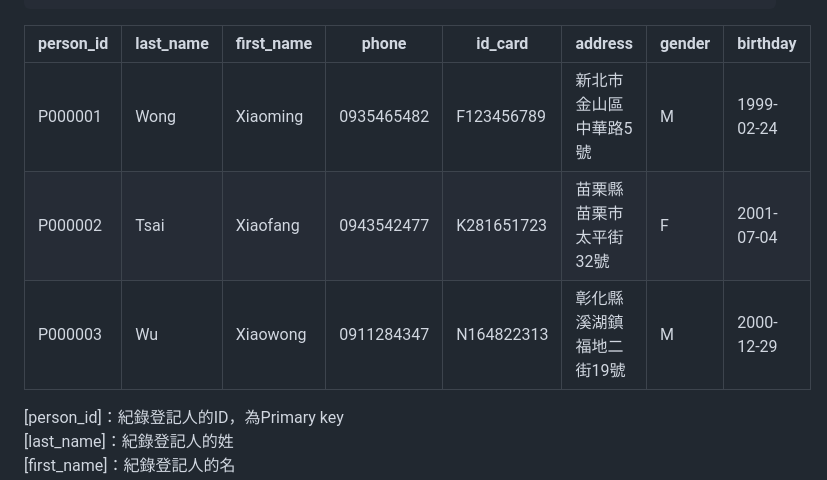
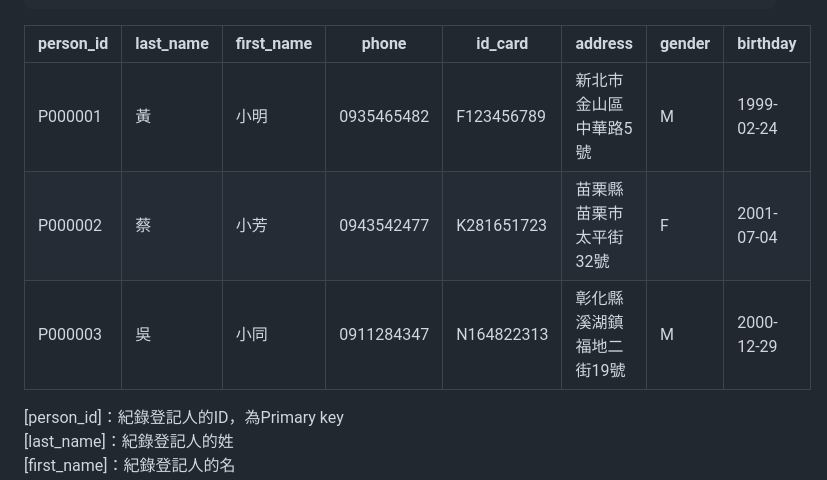
Before and after one commit to FSZ560/2024_DB_TermProject_Hospital, a Markdown page: 1103HW.md, the part around the change. Rendered like a GitHub page.

Commit message:
Modify person example text

```diff
--- a/1103HW.md
+++ b/1103HW.md
@@ -23,9 +23,9 @@ CREATE TABLE person (
 
 | person_id | last_name | first_name | phone | id_card | address | gender | birthday |
 |-----------|-----------|------------|-------|---------|---------|--------|----------|
-| P000001 | Wong | Xiaoming | 0935465482 | F123456789 | 新北市金山區中華路5號 | M | 1999-02-24 |
-| P000002 | Tsai | Xiaofang | 0943542477 | K281651723 | 苗栗縣苗栗市太平街32號 | F | 2001-07-04 |
-| P000003 | Wu | Xiaowong | 0911284347 | N164822313 | 彰化縣溪湖鎮福地二街19號 | M | 2000-12-29 |
+| P000001 | 黃 | 小明 | 0935465482 | F123456789 | 新北市金山區中華路5號 | M | 1999-02-24 |
+| P000002 | 蔡 | 小芳 | 0943542477 | K281651723 | 苗栗縣苗栗市太平街32號 | F | 2001-07-04 |
+| P000003 | 吳 | 小同 | 0911284347 | N164822313 | 彰化縣溪湖鎮福地二街19號 | M | 2000-12-29 |
 
 [person_id]：紀錄登記人的ID，為Primary key
 [last_name]：紀錄登記人的姓
```
